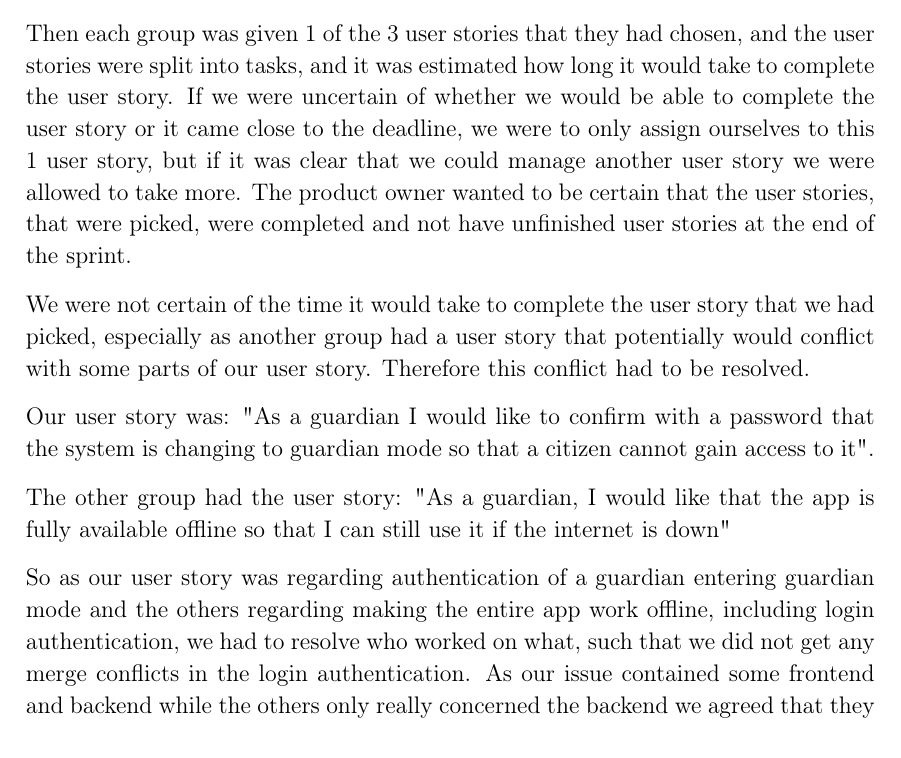
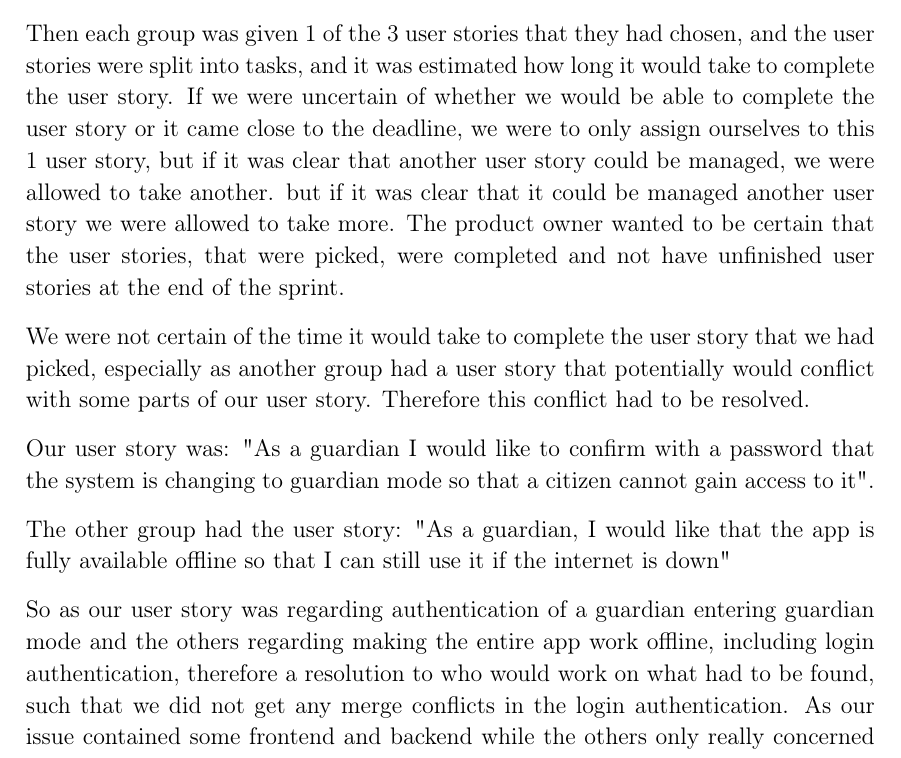
Before and after one commit to thomaslhansen/P6, a LaTeX thesis (report/main.tex, which reads report/2.Sprints/sprint1.tex): part of page 12 of 20, cut so that both start at the same text. Compiled offline with pdfLaTeX.

Commit message:
Update sprint1.tex

```diff
--- a/report/2.Sprints/sprint1.tex
+++ b/report/2.Sprints/sprint1.tex
@@ -3,7 +3,9 @@ The sprint planning was held on the 25\textsuperscript{th} of February, and was
 
 After the presentation each group picked 3 user stories that they wanted, not necessarily high priority user stories for the project. The idea was that the groups got something they wanted to work with as a startup and would then later pick based on priority.
 
-Then each group was given 1 of the 3 user stories that they had chosen, and the user stories were split into tasks, and it was estimated how long it would take to complete the user story. If we were uncertain of whether we would be able to complete the user story or it came close to the deadline, we were to only assign ourselves to this 1 user story, but if it was clear that we could manage another user story we were allowed to take more. The product owner wanted to be certain that the user stories, that were picked, were completed and not have unfinished user stories at the end of the sprint.
+Then each group was given 1 of the 3 user stories that they had chosen, and the user stories were split into tasks, and it was estimated how long it would take to complete the user story. If we were uncertain of whether we would be able to complete the user story or it came close to the deadline, we were to only assign ourselves to this 1 user story, but if it was clear that another user story could be managed, we were allowed to take another.
+but if it was clear that it could be managed another user story we were allowed to take more.
+The product owner wanted to be certain that the user stories, that were picked, were completed and not have unfinished user stories at the end of the sprint.
 
 We were not certain of the time it would take to complete the user story that we had picked, especially as another group had a user story that potentially would conflict with some parts of our user story. Therefore this conflict had to be resolved.
 
@@ -11,4 +13,4 @@ Our user story was: "As a guardian I would like to confirm with a password that
 
 The other group had the user story: "As a guardian, I would like that the app is fully available offline so that I can still use it if the internet is down"
 
-So as our user story was regarding authentication of a guardian entering guardian mode and the others regarding making the entire app work offline, including login authentication, we had to resolve who worked on what, such that we did not get any merge conflicts in the login authentication. As our issue contained some frontend and backend while the others only really concerned the backend we agreed that they would resolve the backend work and we would work on the frontend part of our user story and then use the new login functionality that they made.
+So as our user story was regarding authentication of a guardian entering guardian mode and the others regarding making the entire app work offline, including login authentication, therefore a resolution to who would work on what had to be found, such that we did not get any merge conflicts in the login authentication. As our issue contained some frontend and backend while the others only really concerned the backend we agreed that they would resolve the backend work and we would work on the frontend part of our user story and then use the new login functionality that they made.
```
